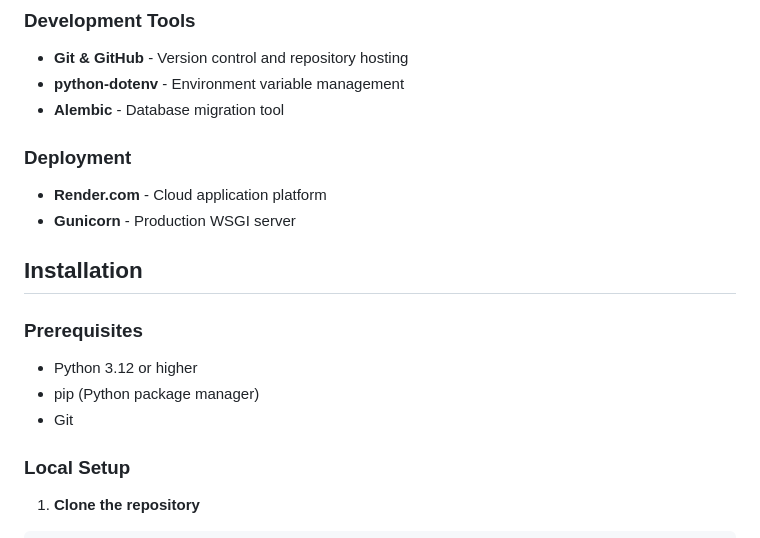
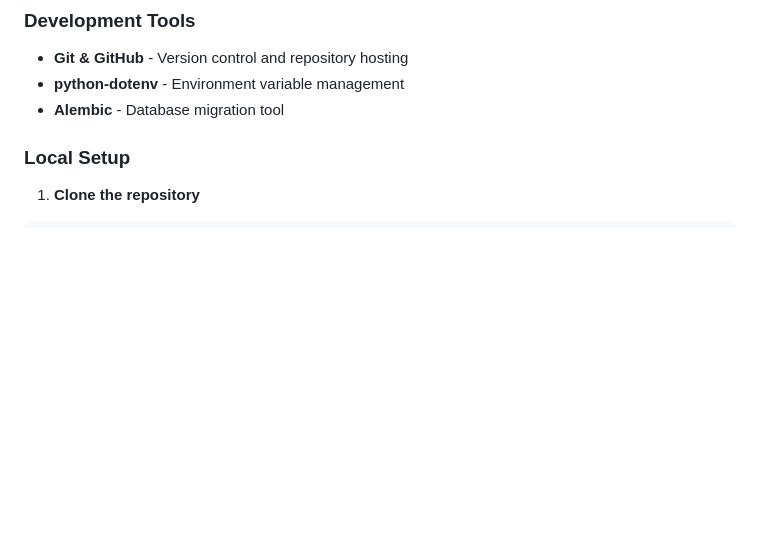
Before and after one commit to duongngothuy/doctor-appointment-scheduler, a Markdown page: README.md, the part around the change. Rendered like a GitHub page; blank space fills up the shorter version.

```diff
--- a/README.md
+++ b/README.md
@@ -51,16 +51,6 @@ A comprehensive full-stack web application for scheduling and managing women's h
 - **python-dotenv** - Environment variable management
 - **Alembic** - Database migration tool
 
-### Deployment
-- **Render.com** - Cloud application platform
-- **Gunicorn** - Production WSGI server
-
-## Installation
-
-### Prerequisites
-- Python 3.12 or higher
-- pip (Python package manager)
-- Git
 
 ### Local Setup
 
```
